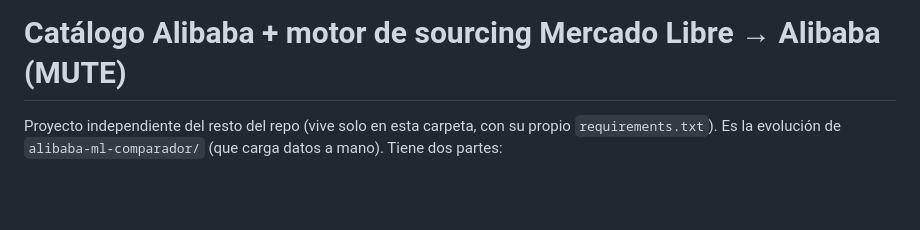
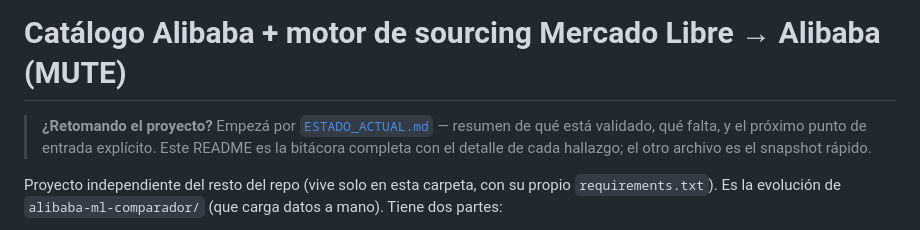
Before and after one commit to selvajperez/WildSoft, a Markdown page: alibaba-catalog/README.md, the part around the change. GitHub-like rendering; blank space fills up the shorter version.

```diff
--- a/alibaba-catalog/README.md
+++ b/alibaba-catalog/README.md
@@ -1,4 +1,9 @@
 # Catálogo Alibaba + motor de sourcing Mercado Libre → Alibaba (MUTE)
+
+> **¿Retomando el proyecto?** Empezá por [`ESTADO_ACTUAL.md`](ESTADO_ACTUAL.md)
+> — resumen de qué está validado, qué falta, y el próximo punto de
+> entrada explícito. Este README es la bitácora completa con el detalle
+> de cada hallazgo; el otro archivo es el snapshot rápido.
 
 Proyecto independiente del resto del repo (vive solo en esta carpeta, con
 su propio `requirements.txt`). Es la evolución de `alibaba-ml-comparador/`
```
Also changed, not shown: alibaba-catalog/ESTADO_ACTUAL.md (added, +241 -0 lines).
